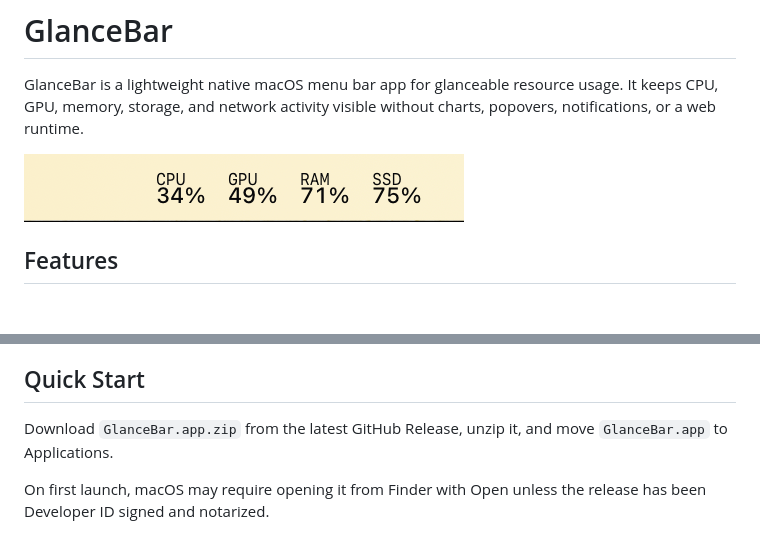
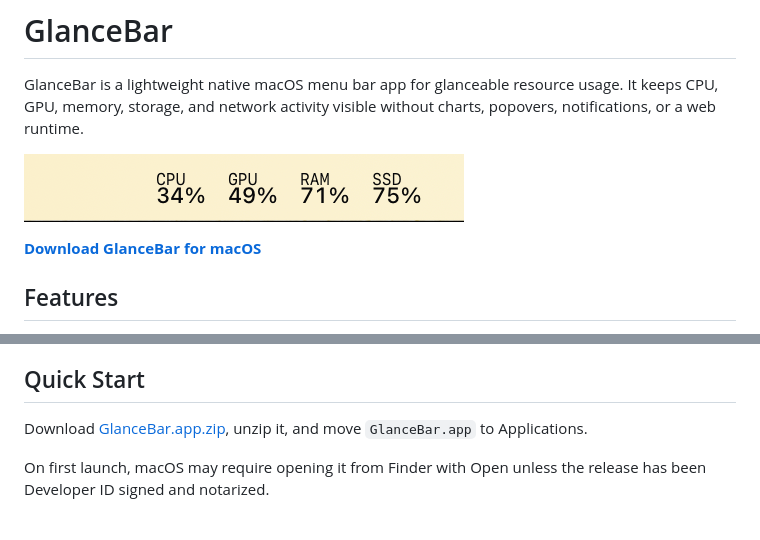
Before and after one commit to nitodeco/glancebar, a Markdown page: README.md, 2 parts joined by grey strips. GitHub-like rendering; blank space fills up the shorter version.

Commit message:
Add latest release download link

```diff
--- a/README.md
+++ b/README.md
@@ -3,6 +3,8 @@
 GlanceBar is a lightweight native macOS menu bar app for glanceable resource usage. It keeps CPU, GPU, memory, storage, and network activity visible without charts, popovers, notifications, or a web runtime.
 
 ![GlanceBar menu bar stats](docs/glancebar-stats.png)
+
+**[Download GlanceBar for macOS](https://github.com/nitodeco/glancebar/releases/latest/download/GlanceBar.app.zip)**
 
 ## Features
 
@@ -21,7 +23,7 @@ GlanceBar is a lightweight native macOS menu bar app for glanceable resource usa
 
 ## Quick Start
 
-Download `GlanceBar.app.zip` from the latest GitHub Release, unzip it, and move `GlanceBar.app` to Applications.
+Download [GlanceBar.app.zip](https://github.com/nitodeco/glancebar/releases/latest/download/GlanceBar.app.zip), unzip it, and move `GlanceBar.app` to Applications.
 
 On first launch, macOS may require opening it from Finder with Open unless the release has been Developer ID signed and notarized.
 
```
